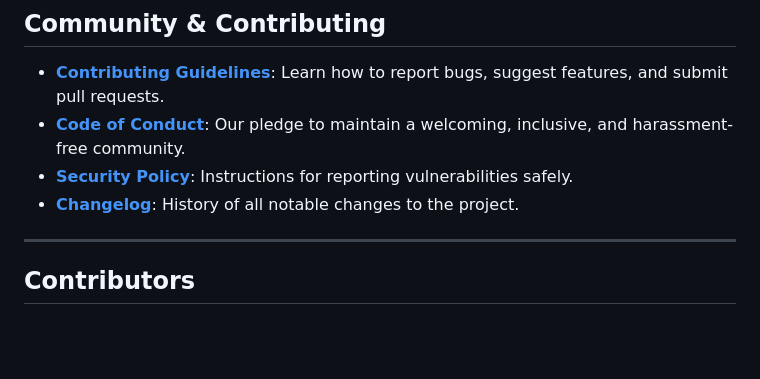
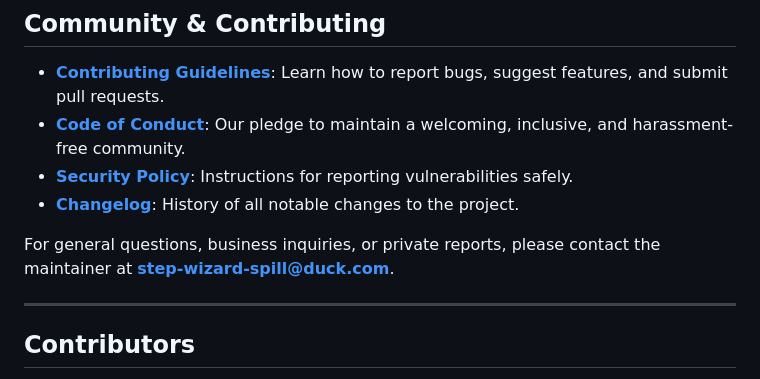
Before and after one commit to hopfian/igm, a Markdown page: docs/README.md, the part around one of its changes. GitHub-like rendering; blank space fills up the shorter version.

```diff
--- a/docs/README.md
+++ b/docs/README.md
@@ -164,6 +164,8 @@ This index maps every source file to its documentation section for rapid navigat
 - [**Security Policy**](../SECURITY.md): Instructions for reporting vulnerabilities safely.
 - [**Changelog**](CHANGELOG.md): History of all notable changes to the project.
 
+For general questions, business inquiries, or private reports, please contact the maintainer at **step-wizard-spill@duck.com**.
+
 ---
 
 ## Contributors
```
Also changed, not shown: other parts of docs/README.md (+2 -2 lines).
